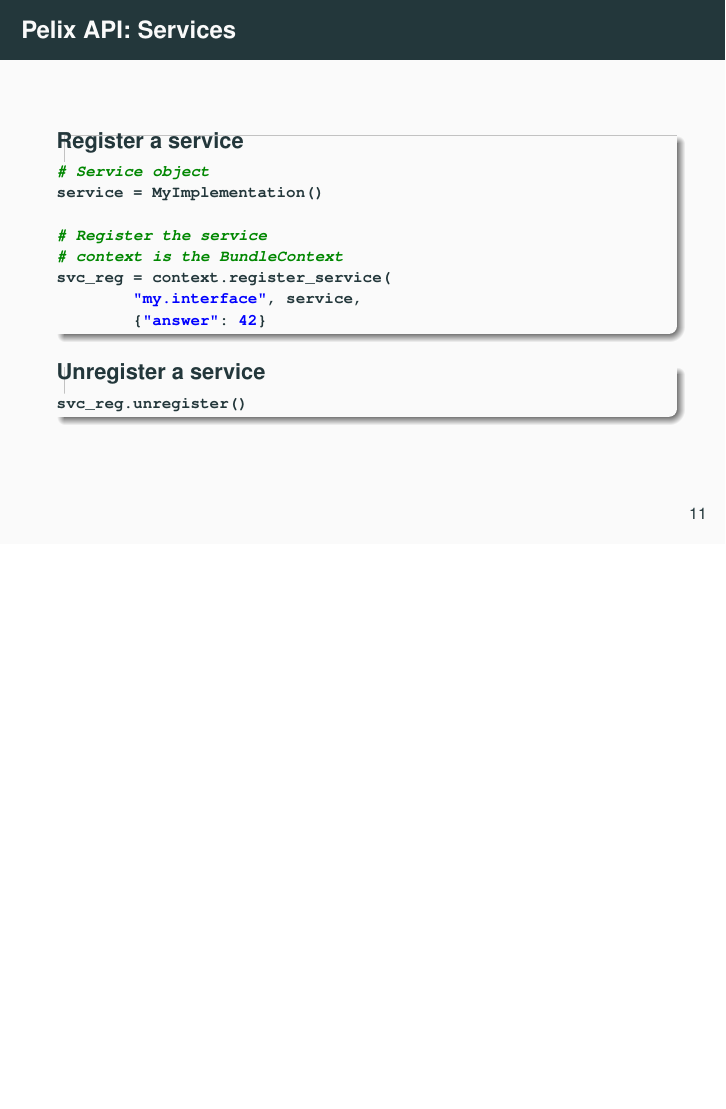
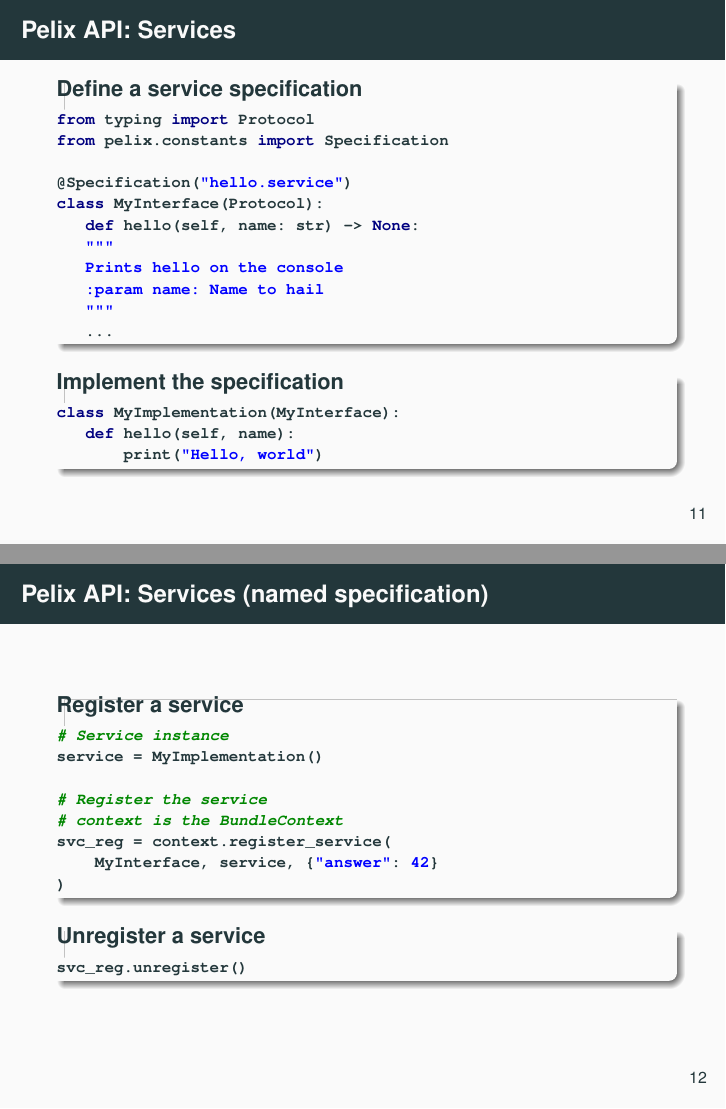
Before and after one commit to tcalmant/ipopo-tutorials, LaTeX slides (slides/pelix-ipopo-overview/pelix-ipopo-overview.tex, which reads slides/pelix-ipopo-overview/ipopo.tex, slides/pelix-ipopo-overview/pelix.tex): page 11 of 20 before the commit and pages 11 and 12 of 21 after it, the two joined at a grey line, the shorter picture padded with empty space. Compiled offline with pdfLaTeX.

Commit message:
Updated overview

```diff
--- a/slides/pelix-ipopo-overview/ipopo.tex
+++ b/slides/pelix-ipopo-overview/ipopo.tex
@@ -64 +64,2 @@
 @Instantiate("my-provider-instance")
+class MyImplementation(MyInterface):
@@ -92,3 +90,4 @@
+    name: str | None
 
     @Validate
     def validated(self):
--- a/slides/pelix-ipopo-overview/pelix-ipopo-overview.tex
+++ b/slides/pelix-ipopo-overview/pelix-ipopo-overview.tex
@@ -1,5 +1,5 @@
 \documentclass[table]{beamer}
-\title[Pelix \& iPOPO]{Pelix \& iPOPO: Overview}
+\title[Pelix \& iPOPO]{Pelix \& iPOPO\: Overview}
 \input{../common}
 
 \begin{document}
--- a/slides/pelix-ipopo-overview/pelix.tex
+++ b/slides/pelix-ipopo-overview/pelix.tex
@@ -112,17 +112,44 @@
 \end{block}
 \end{frame}
 
+
 \begin{frame}[fragile]{Pelix API: Services}
+\begin{block}{Define a service specification}
+\begin{minted}{python}
+from typing import Protocol
+from pelix.constants import Specification
+
+@Specification("hello.service")
+class MyInterface(Protocol):
+   def hello(self, name: str) -> None:
+   """
+   Prints hello on the console
+   :param name: Name to hail
+   """
+   ...
+\end{minted}
+\end{block}
+
+\begin{block}{Implement the specification}
+\begin{minted}{python}
+class MyImplementation(MyInterface):
+   def hello(self, name):
+       print("Hello, world")
+\end{minted}
+\end{block}
+\end{frame}
+
+\begin{frame}[fragile]{Pelix API: Services (named specification)}
 \begin{block}{Register a service}
 \begin{minted}{python}
-# Service object
+# Service instance
 service = MyImplementation()
 
 # Register the service
 # context is the BundleContext
 svc_reg = context.register_service(
-	"my.interface", service,
-	{"answer": 42}
+    MyInterface, service, {"answer": 42}
+)
 \end{minted}
 \end{block}
 
```
Also changed, not shown: slides/pelix-ipopo-overview/features.tex (+4 -4 lines), slides/pelix-ipopo-overview/history.tex (+2 -4 lines), slides/pelix-ipopo-overview/ipopo.tex (27 more changed lines), slides/pelix-ipopo-overview/pelix-ipopo-overview.tex (6 more changed lines).
